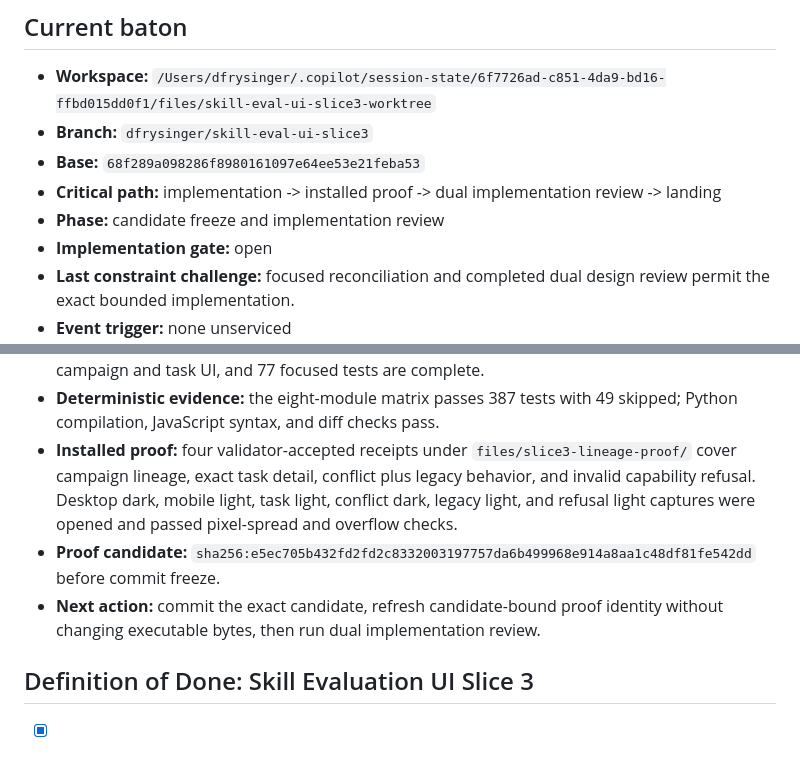
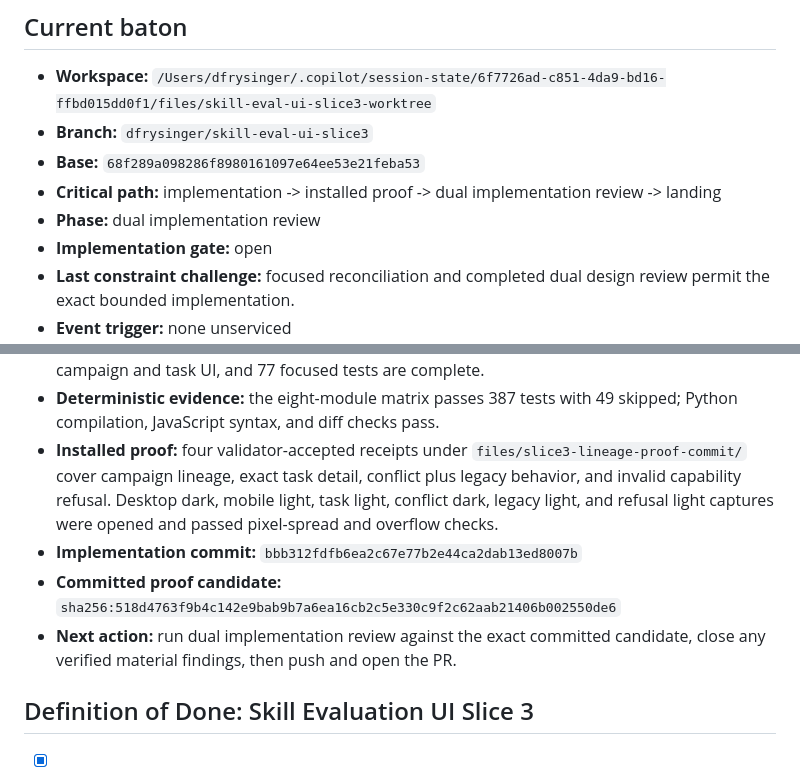
Before and after one commit to dfrysinger/skills, a Markdown page: design/skill-evaluation-ui-slice3.md, 2 parts joined by grey strips. Drawn GitHub-style.

Commit message:
Refresh Slice 3 proof baton
Co-authored-by: Copilot <223556219+Copilot@users.noreply.github.com>

```diff
--- a/design/skill-evaluation-ui-slice3.md
+++ b/design/skill-evaluation-ui-slice3.md
@@ -517,7 +517,7 @@ The acceptance fixtures must additionally prove:
 - **Base:** `68f289a098286f8980161097e64ee53e21feba53`
 - **Critical path:** implementation -> installed proof -> dual implementation
   review -> landing
-- **Phase:** candidate freeze and implementation review
+- **Phase:** dual implementation review
 - **Implementation gate:** open
 - **Last constraint challenge:** focused reconciliation and completed dual
   design review permit the exact bounded implementation.
@@ -536,15 +536,16 @@ The acceptance fixtures must additionally prove:
 - **Deterministic evidence:** the eight-module matrix passes 387 tests with 49
   skipped; Python compilation, JavaScript syntax, and diff checks pass.
 - **Installed proof:** four validator-accepted receipts under
-  `files/slice3-lineage-proof/` cover campaign lineage, exact task detail,
-  conflict plus legacy behavior, and invalid capability refusal. Desktop dark,
-  mobile light, task light, conflict dark, legacy light, and refusal light
-  captures were opened and passed pixel-spread and overflow checks.
-- **Proof candidate:** `sha256:e5ec705b432fd2fd2c8332003197757da6b499968e914a8aa1c48df81fe542dd`
-  before commit freeze.
-- **Next action:** commit the exact candidate, refresh candidate-bound proof
-  identity without changing executable bytes, then run dual implementation
-  review.
+  `files/slice3-lineage-proof-commit/` cover campaign lineage, exact task
+  detail, conflict plus legacy behavior, and invalid capability refusal.
+  Desktop dark, mobile light, task light, conflict dark, legacy light, and
+  refusal light captures were opened and passed pixel-spread and overflow
+  checks.
+- **Implementation commit:** `bbb312fdfb6ea2c67e77b2e44ca2dab13ed8007b`
+- **Committed proof candidate:**
+  `sha256:518d4763f9b4c142e9bab9b7a6ea16cb2c5e330c9f2c62aab21406b002550de6`
+- **Next action:** run dual implementation review against the exact committed
+  candidate, close any verified material findings, then push and open the PR.
 
 ## Definition of Done: Skill Evaluation UI Slice 3
 
```
